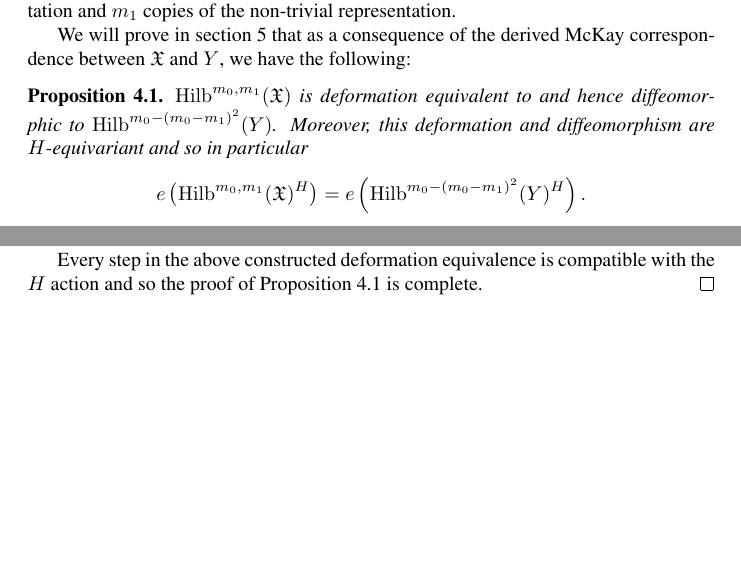
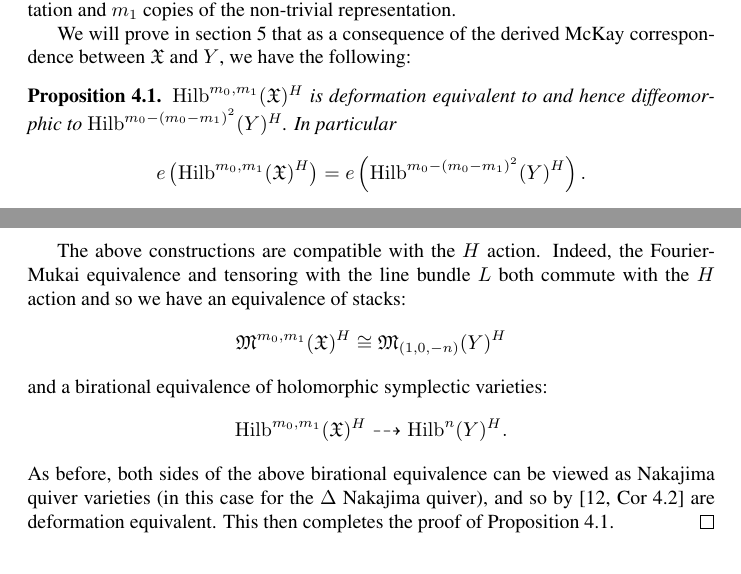
Before and after one commit to jbryanvancouver/Bryan-Gyenge, a LaTeX paper (Bryan-Gyenge.tex): two parts of pages 9 and 12 of 18 before the commit and two parts of pages 9 and 13 of 18 after it, joined at a grey line, cut so that both start at the same text, the shorter picture padded with empty space. Compiled offline with pdfLaTeX.

Commit message:
A few changes suggested by Georg

```diff
--- a/Bryan-Gyenge.tex
+++ b/Bryan-Gyenge.tex
@@ -672,9 +672,8 @@ We will prove in section~\ref{sec: McKay correspondence} that as a
 consequence of the derived McKay correspondence between $\X$ and $Y$,
 we have the following:
 \begin{proposition}\label{prop: Hilb(X,m0,m1) = Hilb(Y,m0-(m0-m1)^2)}
-$\Hilb^{m_{0},m_{1}}(\X )$ is deformation equivalent to and hence
-diffeomorphic to $\Hilb^{m_{0}-(m_{0}-m_{1})^{2}}(Y)$. Moreover, this
-deformation and diffeomorphism are $H$-equivariant and so in
+$\Hilb^{m_{0},m_{1}}(\X )^{H}$ is deformation equivalent to and hence
+diffeomorphic to $\Hilb^{m_{0}-(m_{0}-m_{1})^{2}}(Y)^{H}$. In
 particular
 \[
 e\left(\Hilb^{m_{0},m_{1}}(\X )^{H} \right)
@@ -865,10 +864,22 @@ these Hilbert schemes as Nakajima quiver varieties is discussed in
 detail in \cite{Kuznetsov}.
 
 
-Every step in the above constructed deformation equivalence is
-compatible with the $H$ action and so the proof of
-Proposition~\ref{prop: Hilb(X,m0,m1) = Hilb(Y,m0-(m0-m1)^2)} is
-complete. \qed
+The above constructions are compatible with the $H$ action. Indeed,
+the Fourier-Mukai equivalence and tensoring with the line bundle $L$
+both commute with the $H$ action and so we have an equivalence of
+stacks:
+\[
+\M^{m_{0},m_{1}}(\X )^{H} \cong \M_{(1,0,-n)}(Y)^{H}
+\]
+and a birational equivalence of holomorphic symplectic varieties:
+\[
+\Hilb^{m_{0},m_{1}}(\X )^{H} \dashrightarrow \Hilb^{n}(Y)^{H}.
+\]
+As before, both sides of the above birational equivalence can be
+viewed as Nakajima quiver varieties (in this case for the $\Delta$
+Nakajima quiver), and so by \cite[Cor~4.2]{Nakajima1994Duke} are
+deformation equivalent. This then completes the proof of
+Proposition~\ref{prop: Hilb(X,m0,m1) = Hilb(Y,m0-(m0-m1)^2)}. \qed
 
 
 
```
Also changed, not shown: Bryan-Gyenge.pdf, Bryan-Gyenge.tex (2 more changed lines), 1 other file.
